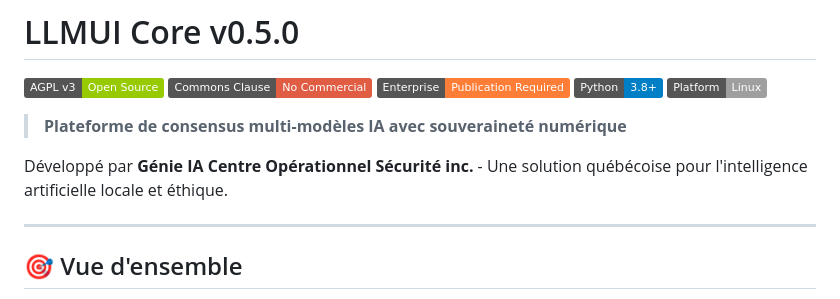
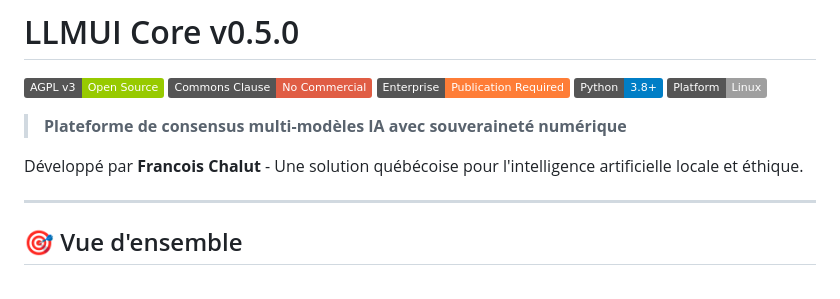
Before and after one commit to GenAICos/llmui-core, a Markdown page: README.md, the part around the change. Rendered like a GitHub page; badges without logos.

Commit message:
Update developer name in README.md

```diff
--- a/README.md
+++ b/README.md
@@ -8,7 +8,7 @@
 
 > **Plateforme de consensus multi-modèles IA avec souveraineté numérique**
 
-Développé par **Génie IA Centre Opérationnel Sécurité inc.** - Une solution québécoise pour l'intelligence artificielle locale et éthique.
+Développé par **Francois Chalut** - Une solution québécoise pour l'intelligence artificielle locale et éthique.
 
 ---
 
```
